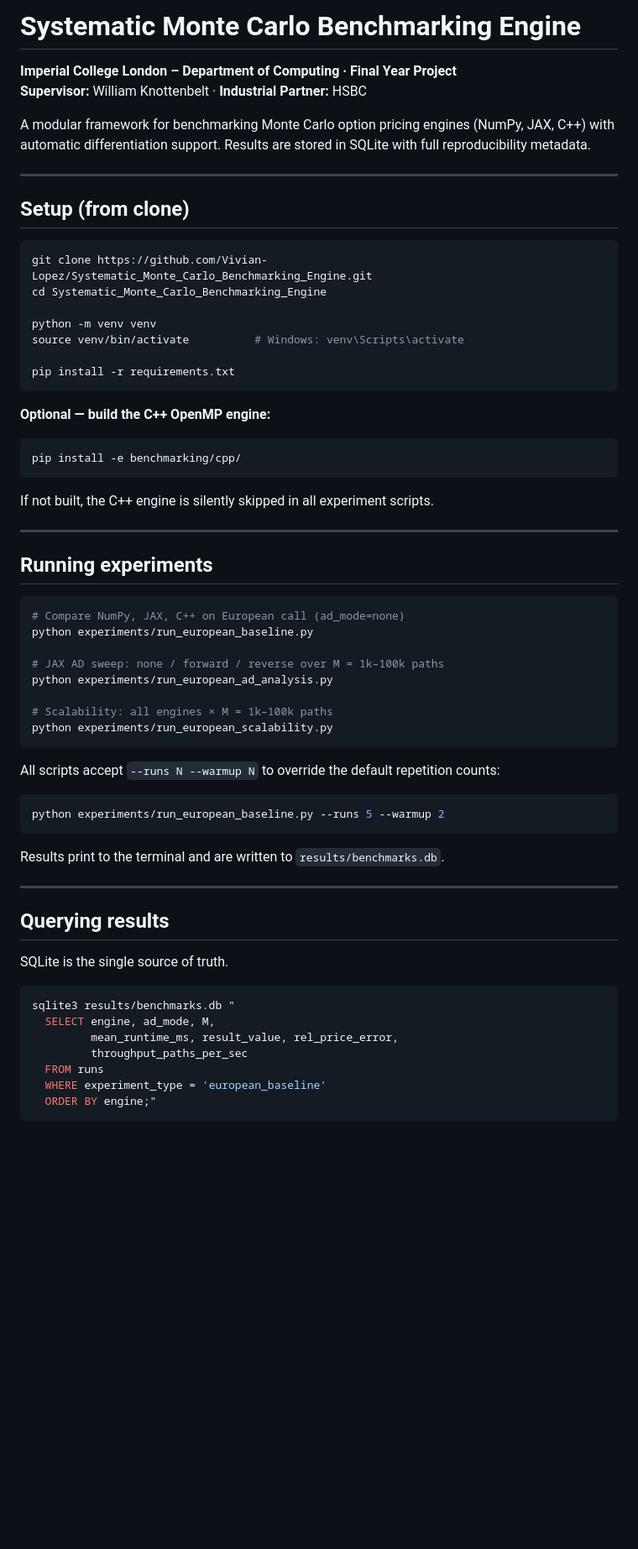
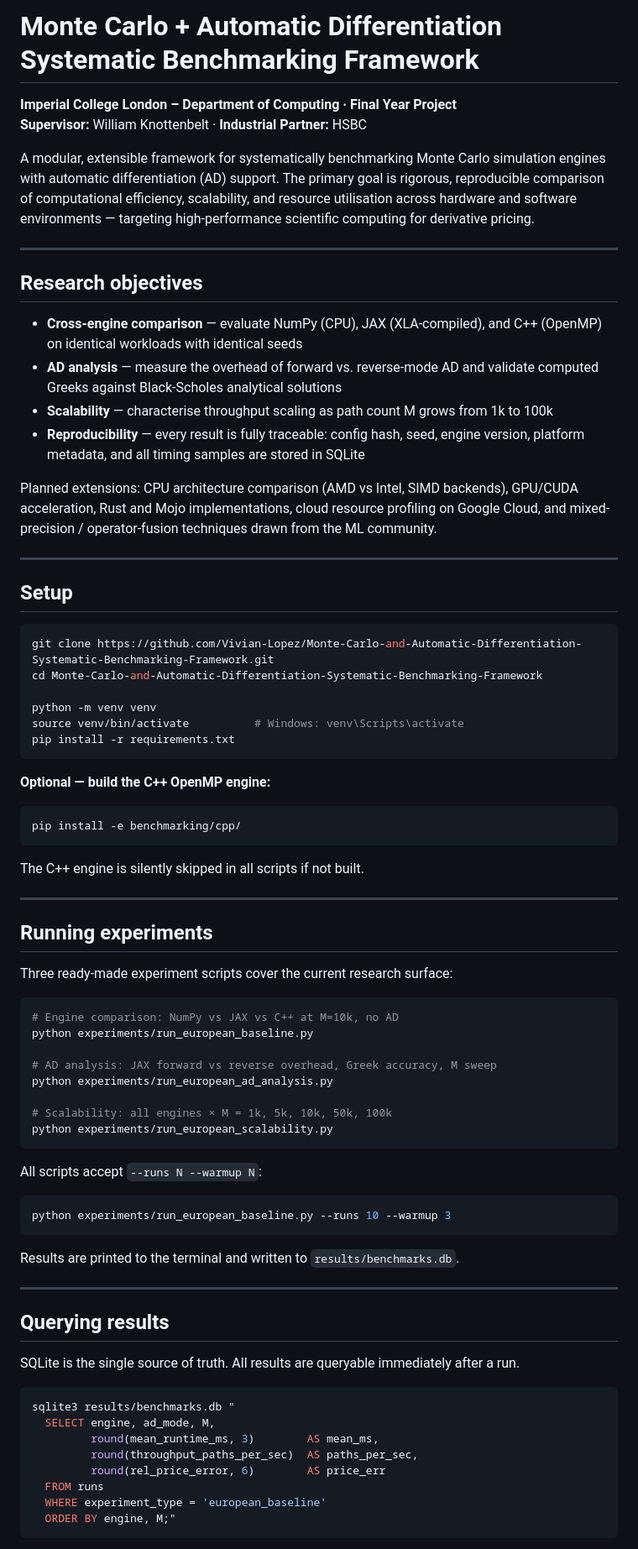
Before and after one commit to Vivian-Lopez/Monte-Carlo-and-Automatic-Differentiation-Systematic-Benchmarking-Framework, a Markdown page: README.md, the part around one of its changes. Shown at 84% size. Drawn GitHub-style; blank space fills up the shorter version.

````diff
--- a/README.md
+++ b/README.md
@@ -1,21 +1,31 @@
-# Systematic Monte Carlo Benchmarking Engine
+# Monte Carlo + Automatic Differentiation Systematic Benchmarking Framework
 
 **Imperial College London – Department of Computing · Final Year Project**
 **Supervisor:** William Knottenbelt · **Industrial Partner:** HSBC
 
-A modular framework for benchmarking Monte Carlo option pricing engines (NumPy, JAX, C++) with automatic differentiation support. Results are stored in SQLite with full reproducibility metadata.
+A modular, extensible framework for systematically benchmarking Monte Carlo simulation engines with automatic differentiation (AD) support. The primary goal is rigorous, reproducible comparison of computational efficiency, scalability, and resource utilisation across hardware and software environments — targeting high-performance scientific computing for derivative pricing.
 
 ---
 
-## Setup (from clone)
+## Research objectives
+
+- **Cross-engine comparison** — evaluate NumPy (CPU), JAX (XLA-compiled), and C++ (OpenMP) on identical workloads with identical seeds
+- **AD analysis** — measure the overhead of forward vs. reverse-mode AD and validate computed Greeks against Black-Scholes analytical solutions
+- **Scalability** — characterise throughput scaling as path count M grows from 1k to 100k
+- **Reproducibility** — every result is fully traceable: config hash, seed, engine version, platform metadata, and all timing samples are stored in SQLite
+
+Planned extensions: CPU architecture comparison (AMD vs Intel, SIMD backends), GPU/CUDA acceleration, Rust and Mojo implementations, cloud resource profiling on Google Cloud, and mixed-precision / operator-fusion techniques drawn from the ML community.
+
+---
+
+## Setup
 
 ```bash
-git clone https://github.com/Vivian-Lopez/Systematic_Monte_Carlo_Benchmarking_Engine.git
-cd Systematic_Monte_Carlo_Benchmarking_Engine
+git clone https://github.com/Vivian-Lopez/Monte-Carlo-and-Automatic-Differentiation-Systematic-Benchmarking-Framework.git
+cd Monte-Carlo-and-Automatic-Differentiation-Systematic-Benchmarking-Framework
 
 python -m venv venv
 source venv/bin/activate          # Windows: venv\Scripts\activate
-
 pip install -r requirements.txt
 ```
 
@@ -23,43 +33,46 @@ pip install -r requirements.txt
 ```bash
 pip install -e benchmarking/cpp/
 ```
-If not built, the C++ engine is silently skipped in all experiment scripts.
+The C++ engine is silently skipped in all scripts if not built.
 
 ---
 
 ## Running experiments
 
+Three ready-made experiment scripts cover the current research surface:
+
 ```bash
-# Compare NumPy, JAX, C++ on European call (ad_mode=none)
+# Engine comparison: NumPy vs JAX vs C++ at M=10k, no AD
 python experiments/run_european_baseline.py
 
-# JAX AD sweep: none / forward / reverse over M = 1k–100k paths
+# AD analysis: JAX forward vs reverse overhead, Greek accuracy, M sweep
 python experiments/run_european_ad_analysis.py
 
-# Scalability: all engines × M = 1k–100k paths
+# Scalability: all engines × M = 1k, 5k, 10k, 50k, 100k
 python experiments/run_european_scalability.py
 ```
 
-All scripts accept `--runs N --warmup N` to override the default repetition counts:
+All scripts accept `--runs N --warmup N`:
 ```bash
-python experiments/run_european_baseline.py --runs 5 --warmup 2
+python experiments/run_european_baseline.py --runs 10 --warmup 3
 ```
 
-Results print to the terminal and are written to `results/benchmarks.db`.
+Results are printed to the terminal and written to `results/benchmarks.db`.
 
 ---
 
 ## Querying results
 
-SQLite is the single source of truth.
+SQLite is the single source of truth. All results are queryable immediately after a run.
 
 ```bash
 sqlite3 results/benchmarks.db "
   SELECT engine, ad_mode, M,
-         mean_runtime_ms, result_value, rel_price_error,
-         throughput_paths_per_sec
+         round(mean_runtime_ms, 3)        AS mean_ms,
+         round(throughput_paths_per_sec)  AS paths_per_sec,
+         round(rel_price_error, 6)        AS price_err
   FROM runs
   WHERE experiment_type = 'european_baseline'
-  ORDER BY engine;"
+  ORDER BY engine, M;"
 ```
 
````
Also changed, not shown: other parts of README.md (+92 -52 lines).
